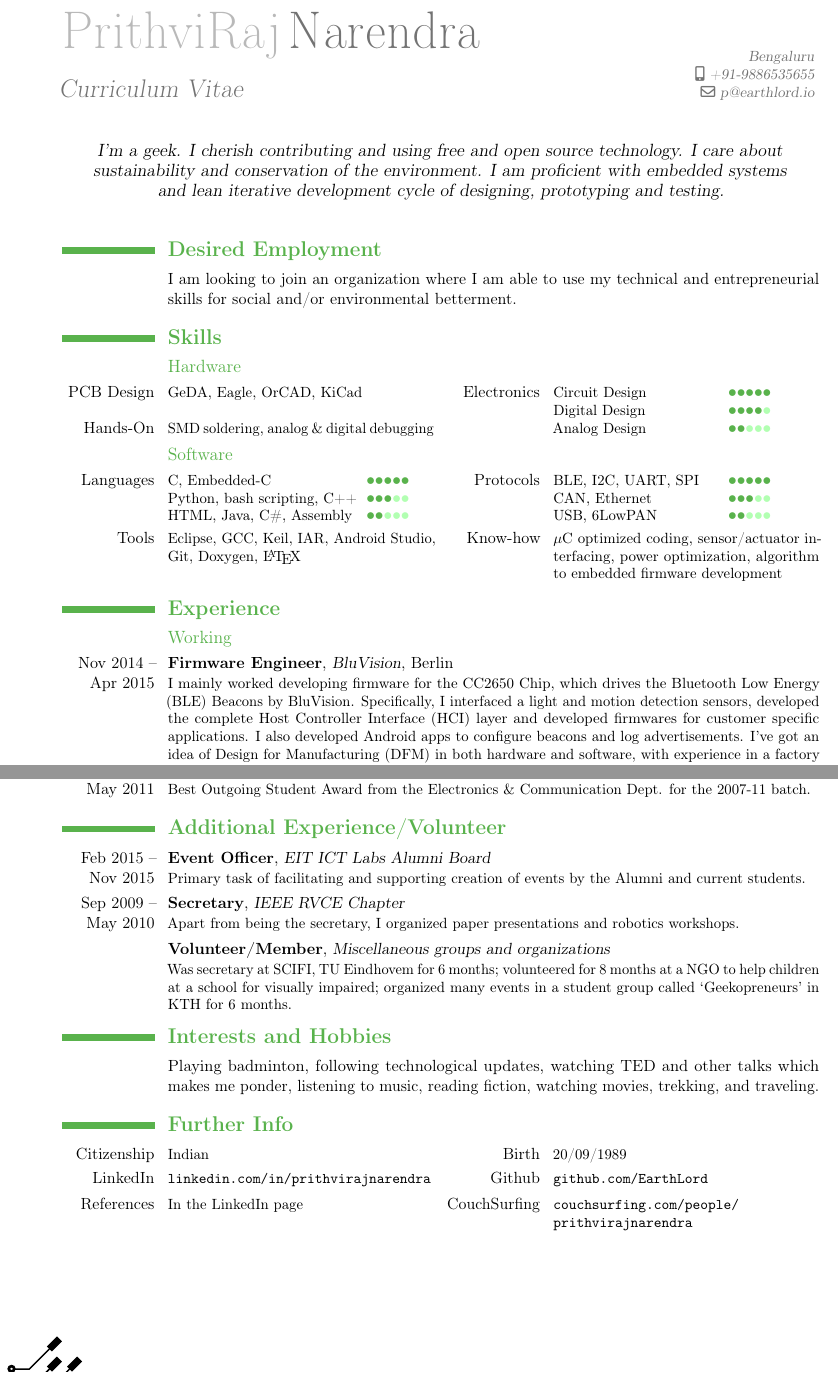
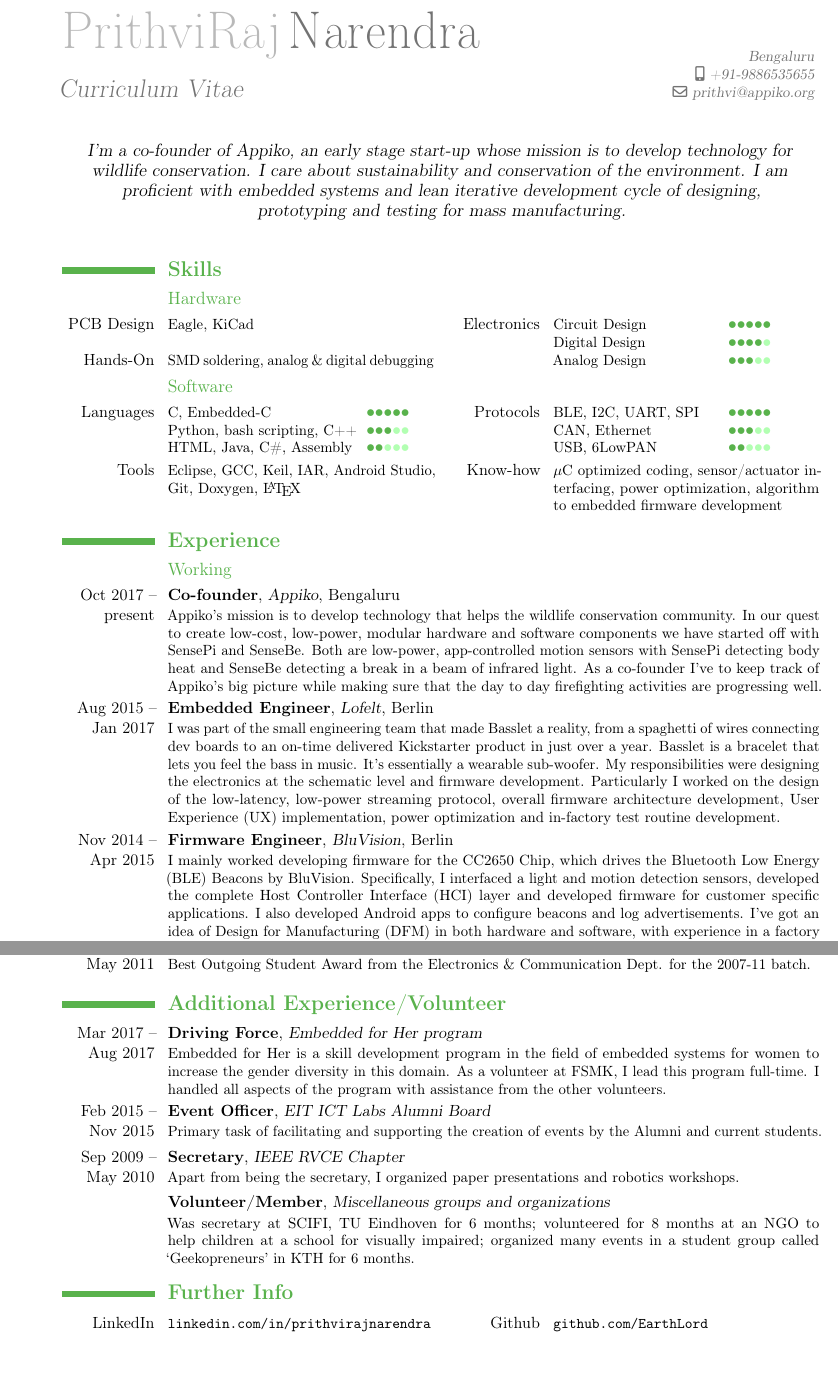
Before and after one commit to EarthLord/CV, a LaTeX CV (Prithvi_CV.tex): two parts of pages 1 and 2 of 2, joined at a grey line, cut so that both start at the same text. Compiled offline with pdfLaTeX.

Commit message:
Updated the CV without 'Desired employment', adding Appiko & EfH
Minor typos and space optimizations also.

```diff
--- a/Prithvi_CV.tex
+++ b/Prithvi_CV.tex
@@ -66,10 +66,10 @@
 \mobile{+91-9886535655}                    % optional, remove the line if not wanted
 %\phone{<Phone number>}                      % optional, remove the line if not wanted
 %\fax{<Fax number>}                          % optional, remove the line if not wanted
-\email{p@earthlord.io}                      % optional, remove the line if not wanted
+\email{prithvi@appiko.org}                      % optional, remove the line if not wanted
 %\extrainfo{additional information (optional)} % optional, remove the line if not wanted
 %\photo[84pt]{placeholder.jpg}                         % '64pt' is the height the picture must be resized to and 'picture' is the name of the picture file; optional, remove the line if not wanted
-\quote{I'm a geek. I cherish contributing and using free and open source technology. I care about sustainability and conservation of the environment. I am proficient with embedded systems and lean iterative development cycle of designing, prototyping and testing.}% \textbf{TODO based on application}}                 % optional, remove the line if not wanted
+\quote{I'm a co-founder of Appiko, an early stage start-up whose mission is to develop technology for wildlife conservation. I care about sustainability and conservation of the environment. I am proficient with embedded systems and lean iterative development cycle of designing, prototyping and testing for mass manufacturing.}% \textbf{TODO based on application}}                 % optional, remove the line if not wanted
 
 %\nopagenumbers{}                             % uncomment to suppress automatic page numbering for CVs longer than one page
 
@@ -83,19 +83,12 @@
 \begin{document}
 \maketitle
 
-
-
-%Section
-\section{\textbf{Desired Employment}}
-\cvline{}{\normalsize I am looking to join an organization where I am able to use my technical and entrepreneurial skills for social and/or environmental betterment.}
-
-
 %Section
 \section{\textbf{Skills}}
 \subsection{Hardware}
-\cvcomputer{PCB Design}{GeDA, Eagle, OrCAD, KiCad} {Electronics}{Circuit Design \tab{\rightRatingIndent}{\large \textcolor{color1}{•••••}}
+\cvcomputer{PCB Design}{Eagle, KiCad} {Electronics}{Circuit Design \tab{\rightRatingIndent}{\large \textcolor{color1}{•••••}}
 	\newline Digital Design \tab{\rightRatingIndent}{\large \textcolor{color1}{••••}\textcolor{lightgreen}{•}}
-	\newline Analog Design \tab{\rightRatingIndent}{\large \textcolor{color1}{••}\textcolor{lightgreen}{•••}}}
+	\newline Analog Design \tab{\rightRatingIndent}{\large \textcolor{color1}{•••}\textcolor{lightgreen}{••}}}
 \vspace{-15px}
 \cvcomputer{Hands-On}{SMD soldering, analog \& digital debugging} {}{}
 \subsection{Software}
@@ -113,7 +106,12 @@
 
 \section{\textbf{Experience}}
 \subsection{Working}
-\cventry{Nov 2014 -- Apr 2015}{Firmware Engineer}{\href{http://bluvision.com/}{BluVision}}{Berlin}{}{I mainly worked developing firmware for the CC2650 Chip, which drives the Bluetooth Low Energy (BLE) Beacons by BluVision. Specifically, I interfaced a light and motion detection sensors, developed the complete Host Controller Interface (HCI) layer and developed firmwares for customer specific applications. I also developed Android apps to configure beacons and log advertisements.  I've got an idea of Design for Manufacturing (DFM) in both hardware and software, with experience in a factory in China. Finally, It was a good experience learning the do's and don'ts when managing a start-up. } % arguments 3 to 6 are optional
+
+\cventry{Oct 2017 -- present}{Co-founder}{\href{https://appiko.org/}{Appiko}}{Bengaluru}{}{Appiko’s mission is to develop technology that helps the wildlife conservation community. In our quest to create low-cost, low-power, modular hardware and software components  we have started off with SensePi and SenseBe. Both are low-power, app-controlled motion sensors with SensePi detecting body heat and SenseBe detecting a break in a beam of infrared light. As a co-founder I've to keep track of Appiko's big picture  while making sure that the day to day firefighting activities are progressing well. }
+
+\cventry{Aug 2015 -- Jan 2017}{Embedded Engineer}{\href{http://lofelt.com/}{Lofelt}}{Berlin}{}{I was part of the small engineering team that made Basslet a reality, from a spaghetti of wires connecting dev boards to an on-time delivered Kickstarter product in just over a year. Basslet is a bracelet that lets you feel the bass in music. It's essentially a wearable sub-woofer. My responsibilities were designing the electronics at the schematic level and firmware development. Particularly I worked on the design of the low-latency, low-power streaming protocol, overall firmware architecture development, User Experience (UX) implementation, power optimization and in-factory test routine development.}
+
+\cventry{Nov 2014 -- Apr 2015}{Firmware Engineer}{\href{http://bluvision.com/}{BluVision}}{Berlin}{}{I mainly worked developing firmware for the CC2650 Chip, which drives the Bluetooth Low Energy (BLE) Beacons by BluVision. Specifically, I interfaced a light and motion detection sensors, developed the complete Host Controller Interface (HCI) layer and developed firmware for customer specific applications. I also developed Android apps to configure beacons and log advertisements.  I've got an idea of Design for Manufacturing (DFM) in both hardware and software, with experience in a factory in China. Finally, It was a good experience learning the do's and don'ts when managing a start-up. } % arguments 3 to 6 are optional
 
 \cventry{Oct 2011 - Jul 2012}{Research Assistant - Wildlife Researchers' Gadgets Maker}{\newline \href{http://www.dese.iisc.ernet.in/}{Department of Electronic Systems Engineering}, Indian Institute of Science}{Bangalore}{}{Being the project assistant for Dr. André Pittet I was involved in the complete product design cycle of fabricating gadgets such as camera traps and animal collars for wildlife researchers, which had specific requirements such as low cost, ruggedness and weeks of battery life. My tasks included features decision, design, implementation and testing of the enclosure (3D modelling), electronics (PCB schematics, routing and soldering) and software (embedded software, windows PC application, android application).} % arguments 3 to 6 are optional
 
@@ -135,22 +133,21 @@
 
 %Section
 \section{\textbf{Additional Experience/Volunteer}}
-\cventry{Feb 2015 -- Nov 2015}{Event Officer}{\href{http://alumni.eitictlabs.eu/}{EIT ICT Labs Alumni Board}}{}{}{Primary task of facilitating and supporting creation of events by the Alumni and current students.}
+\cventry{Mar 2017 -- Aug 2017}{Driving Force}{\href{embeddedforher.com}{Embedded for Her program}}{}{}{Embedded for Her is a skill development program in the field of embedded systems for women to increase the gender diversity in this domain. As a volunteer at FSMK, I lead this program full-time. I handled all aspects of the program with assistance from the other volunteers. }
+
+
+\cventry{Feb 2015 -- Nov 2015}{Event Officer}{\href{http://alumni.eitictlabs.eu/}{EIT ICT Labs Alumni Board}}{}{}{Primary task of facilitating and supporting the creation of events by the Alumni and current students.}
 
 \cventry{Sep 2009 -- May   2010}{Secretary}{IEEE RVCE Chapter}{}{}{Apart from being the secretary, I organized paper presentations and robotics workshops.}
 
-\cventry{}{Volunteer/Member}{Miscellaneous groups and organizations}{}{}{Was secretary at \href{https://www.gewis.nl/~scifi/}{SCIFI}, TU Eindhovem for 6 months; volunteered for 8 months at a NGO to help children at a school for visually impaired; organized many events in a student group called `Geekopreneurs' in KTH for 6 months.}
+\cventry{}{Volunteer/Member}{Miscellaneous groups and organizations}{}{}{Was secretary at \href{https://www.gewis.nl/~scifi/}{SCIFI}, TU Eindhoven for 6 months; volunteered for 8 months at an NGO to help children at a school for visually impaired; organized many events in a student group called `Geekopreneurs' in KTH for 6 months.}
 
-\section{\textbf{Interests and Hobbies}}
-\cvline{}{Playing badminton, following technological updates, watching TED and other talks which makes me ponder, listening to music, reading fiction, watching movies, trekking, and traveling.}
 
 %Section
 \section{\textbf{Further Info}}
-\cvcomputer{Citizenship}{\small Indian\normalsize}{Birth}{\small 20/09/1989\normalsize}
 %\cvline{Birth}{\small 20/09/1989 \normalsize}
 %\cvline{Elance}{\small \url{<Link to profile>}\normalsize}
 \cvcomputer{LinkedIn}{\small \url{linkedin.com/in/prithvirajnarendra}\normalsize}{Github}{\small \url{github.com/EarthLord}\normalsize}
-\cvcomputer{References}{\small In the LinkedIn page} {CouchSurfing}{\url{couchsurfing.com/people/prithvirajnarendra}}
 %\cvline{Blog}{\small \url{<Link to profile>}\normalsize}
 %\cvline{Skype}{\small <skype>\normalsize}
 
```
Also changed, not shown: Prithvi_CV.pdf, Prithvi_CV.tex (4 more changed lines).
